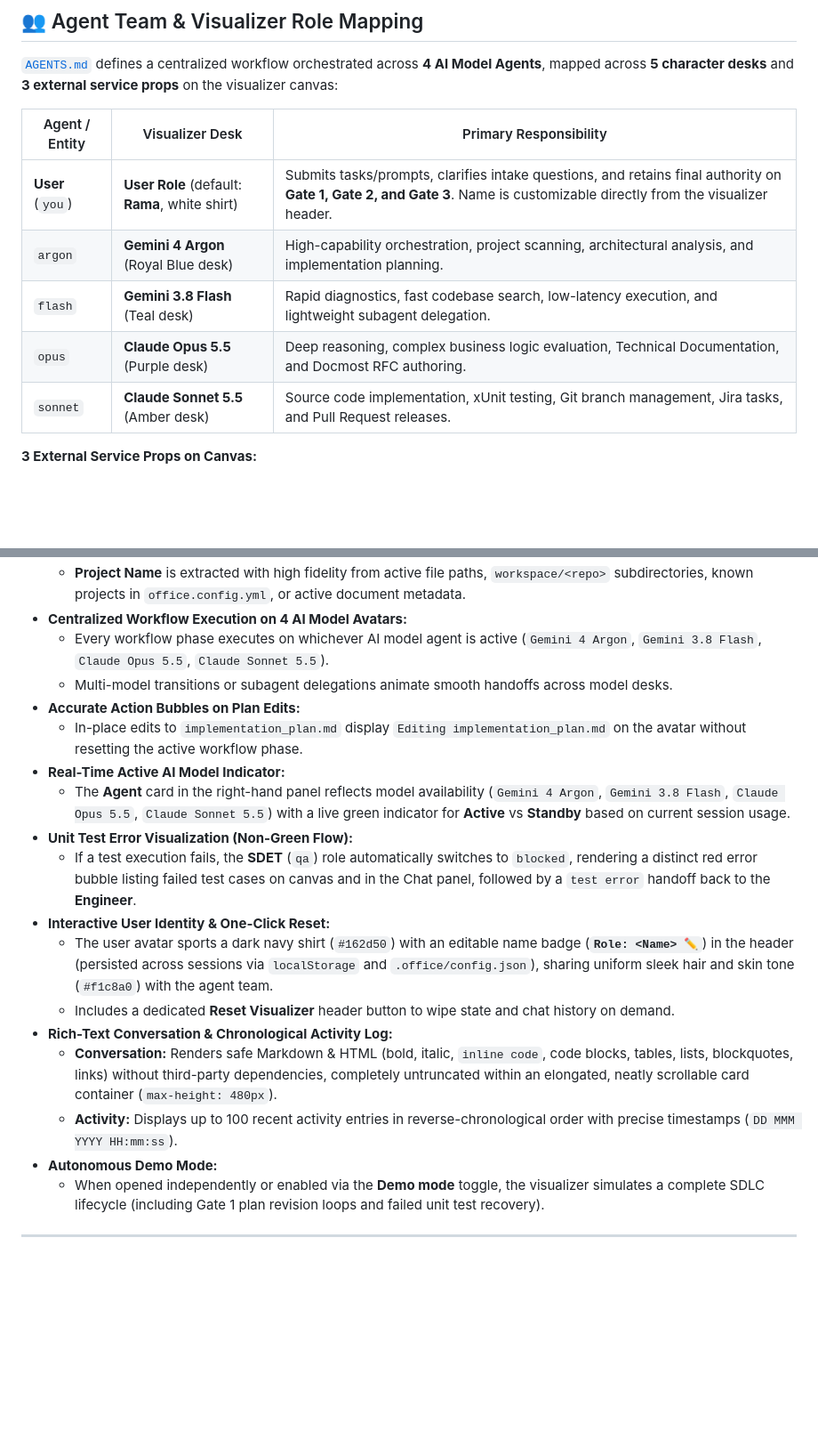
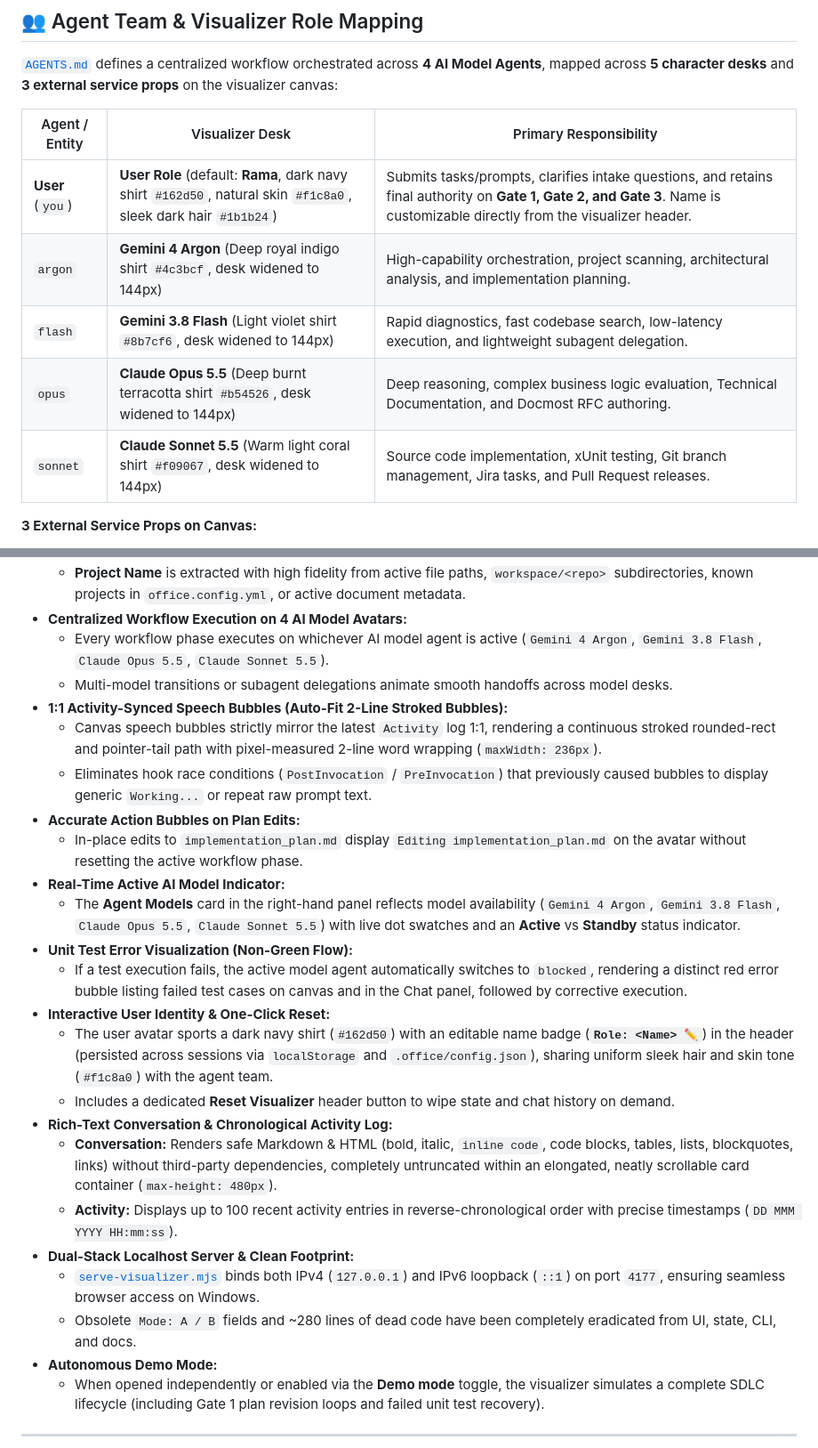
Before and after one commit to ramaakbardwntr/AI-SDLC-Visualizer, a Markdown page: README.md, 2 parts joined by grey strips. Shown at 89% size. Drawn GitHub-style; blank space fills up the shorter version.

Commit message:
docs: sync README with 4-model workflow, English UI, and activity bubbles

```diff
--- a/README.md
+++ b/README.md
@@ -33,11 +33,11 @@ All configurations, agent definitions, slash commands, system rules, and skills
 
 | Agent / Entity | Visualizer Desk | Primary Responsibility |
 |---|---|---|
-| **User** (`you`) | **User Role** (default: **Rama**, white shirt) | Submits tasks/prompts, clarifies intake questions, and retains final authority on **Gate 1, Gate 2, and Gate 3**. Name is customizable directly from the visualizer header. |
-| `argon` | **Gemini 4 Argon** (Royal Blue desk) | High-capability orchestration, project scanning, architectural analysis, and implementation planning. |
-| `flash` | **Gemini 3.8 Flash** (Teal desk) | Rapid diagnostics, fast codebase search, low-latency execution, and lightweight subagent delegation. |
-| `opus` | **Claude Opus 5.5** (Purple desk) | Deep reasoning, complex business logic evaluation, Technical Documentation, and Docmost RFC authoring. |
-| `sonnet` | **Claude Sonnet 5.5** (Amber desk) | Source code implementation, xUnit testing, Git branch management, Jira tasks, and Pull Request releases. |
+| **User** (`you`) | **User Role** (default: **Rama**, dark navy shirt `#162d50`, natural skin `#f1c8a0`, sleek dark hair `#1b1b24`) | Submits tasks/prompts, clarifies intake questions, and retains final authority on **Gate 1, Gate 2, and Gate 3**. Name is customizable directly from the visualizer header. |
+| `argon` | **Gemini 4 Argon** (Deep royal indigo shirt `#4c3bcf`, desk widened to 144px) | High-capability orchestration, project scanning, architectural analysis, and implementation planning. |
+| `flash` | **Gemini 3.8 Flash** (Light violet shirt `#8b7cf6`, desk widened to 144px) | Rapid diagnostics, fast codebase search, low-latency execution, and lightweight subagent delegation. |
+| `opus` | **Claude Opus 5.5** (Deep burnt terracotta shirt `#b54526`, desk widened to 144px) | Deep reasoning, complex business logic evaluation, Technical Documentation, and Docmost RFC authoring. |
+| `sonnet` | **Claude Sonnet 5.5** (Warm light coral shirt `#f09067`, desk widened to 144px) | Source code implementation, xUnit testing, Git branch management, Jira tasks, and Pull Request releases. |
 
 **3 External Service Props on Canvas:**
 - **Jira** (Kanban Board): Receives handoff animations when drafting or writing Jira issues (`Write Jira`).
@@ -89,18 +89,24 @@ The web interface [`visualizer/index.html`](file:///D:/Project/Local/ai-engineer
 - **Centralized Workflow Execution on 4 AI Model Avatars:**
   - Every workflow phase executes on whichever AI model agent is active (`Gemini 4 Argon`, `Gemini 3.8 Flash`, `Claude Opus 5.5`, `Claude Sonnet 5.5`).
   - Multi-model transitions or subagent delegations animate smooth handoffs across model desks.
+- **1:1 Activity-Synced Speech Bubbles (Auto-Fit 2-Line Stroked Bubbles):**
+  - Canvas speech bubbles strictly mirror the latest `Activity` log 1:1, rendering a continuous stroked rounded-rect and pointer-tail path with pixel-measured 2-line word wrapping (`maxWidth: 236px`).
+  - Eliminates hook race conditions (`PostInvocation` / `PreInvocation`) that previously caused bubbles to display generic `Working...` or repeat raw prompt text.
 - **Accurate Action Bubbles on Plan Edits:**
   - In-place edits to `implementation_plan.md` display `Editing implementation_plan.md` on the avatar without resetting the active workflow phase.
 - **Real-Time Active AI Model Indicator:**
-  - The **Agent** card in the right-hand panel reflects model availability (`Gemini 4 Argon`, `Gemini 3.8 Flash`, `Claude Opus 5.5`, `Claude Sonnet 5.5`) with a live green indicator for **Active** vs **Standby** based on current session usage.
+  - The **Agent Models** card in the right-hand panel reflects model availability (`Gemini 4 Argon`, `Gemini 3.8 Flash`, `Claude Opus 5.5`, `Claude Sonnet 5.5`) with live dot swatches and an **Active** vs **Standby** status indicator.
 - **Unit Test Error Visualization (Non-Green Flow):**
-  - If a test execution fails, the **SDET** (`qa`) role automatically switches to `blocked`, rendering a distinct red error bubble listing failed test cases on canvas and in the Chat panel, followed by a `test error` handoff back to the **Engineer**.
+  - If a test execution fails, the active model agent automatically switches to `blocked`, rendering a distinct red error bubble listing failed test cases on canvas and in the Chat panel, followed by corrective execution.
 - **Interactive User Identity & One-Click Reset:**
   - The user avatar sports a dark navy shirt (`#162d50`) with an editable name badge (**`Role: <Name> ✏️`**) in the header (persisted across sessions via `localStorage` and `.office/config.json`), sharing uniform sleek hair and skin tone (`#f1c8a0`) with the agent team.
   - Includes a dedicated **Reset Visualizer** header button to wipe state and chat history on demand.
 - **Rich-Text Conversation & Chronological Activity Log:**
   - **Conversation:** Renders safe Markdown & HTML (bold, italic, `inline code`, code blocks, tables, lists, blockquotes, links) without third-party dependencies, completely untruncated within an elongated, neatly scrollable card container (`max-height: 480px`).
   - **Activity:** Displays up to 100 recent activity entries in reverse-chronological order with precise timestamps (`DD MMM YYYY HH:mm:ss`).
+- **Dual-Stack Localhost Server & Clean Footprint:**
+  - [`serve-visualizer.mjs`](file:///D:/Project/Local/ai-engineering-office/tools/serve-visualizer.mjs) binds both IPv4 (`127.0.0.1`) and IPv6 loopback (`::1`) on port `4177`, ensuring seamless browser access on Windows.
+  - Obsolete `Mode: A / B` fields and ~280 lines of dead code have been completely eradicated from UI, state, CLI, and docs.
 - **Autonomous Demo Mode:**
   - When opened independently or enabled via the **Demo mode** toggle, the visualizer simulates a complete SDLC lifecycle (including Gate 1 plan revision loops and failed unit test recovery).
 
```
Also changed, not shown: other parts of README.md (+1 -1 lines).
